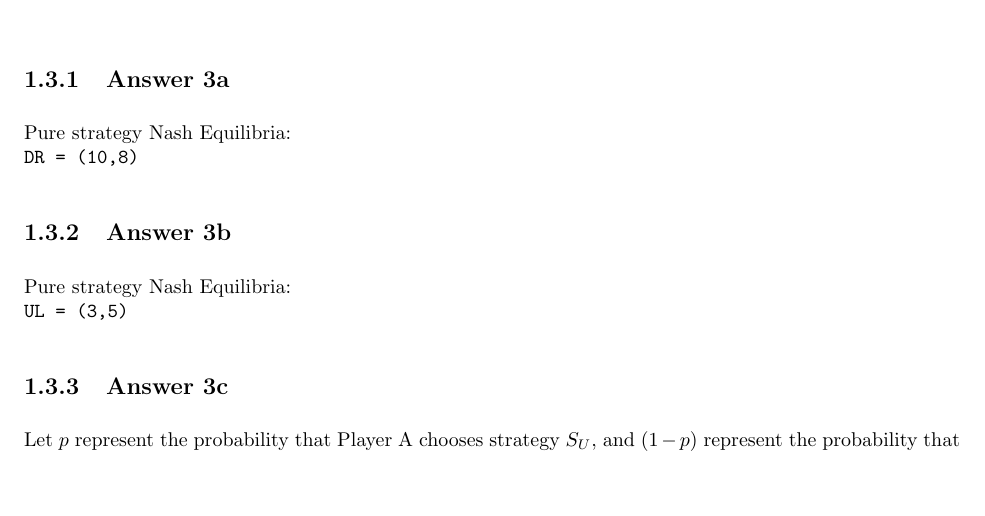
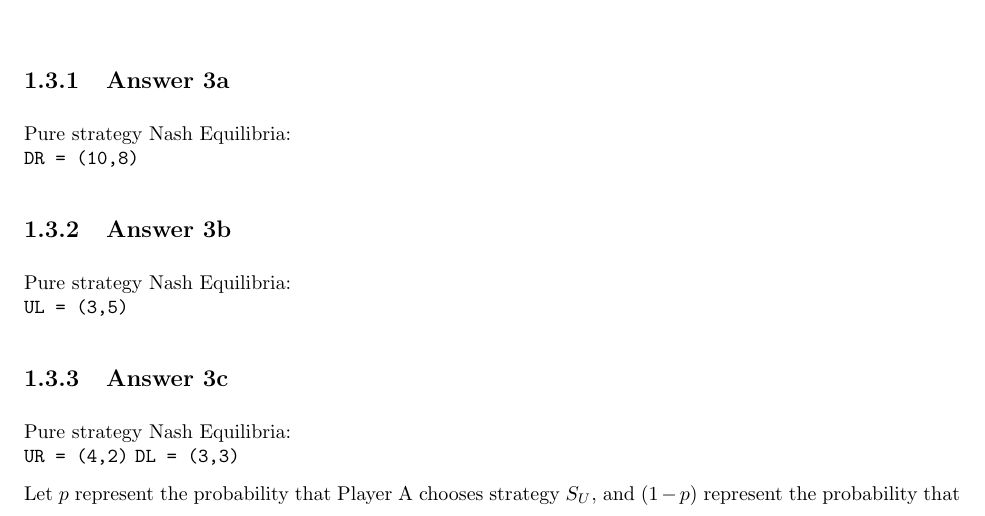
Before and after one commit to JavierPalomares90/social_computing_hw3, a LaTeX problem sheet (Hw3_SocComp.tex): part of page 2 of 3, cut so that both start at the same text, the shorter picture padded with empty space. Compiled offline with pdfLaTeX.

Commit message:
add pure NE to 3c

```diff
--- a/Hw3_SocComp.tex
+++ b/Hw3_SocComp.tex
@@ -177,6 +177,10 @@ Pure strategy Nash Equilibria: \\
 
 \subsection{Answer 3c}
 
+Pure strategy Nash Equilibria: \\
+\texttt{UR = (4,2)}
+\texttt{DL = (3,3)}
+
 Let $p$ represent the probability that Player A chooses strategy $S_{U}$, and $(1-p)$ represent the probability that Player A chooses strategy $S_{D}$. Likewise, let $q$ represent the probability that Player B chooses strategy $T_{L}$, and $(1-q)$ represent the probability that Player B chooses strategy $T_{R}$.
 
 Player A expected payoff for Strategy $S_{U}$: $1*q + 4*(1-q) = 4 - 3q$ \\
```
